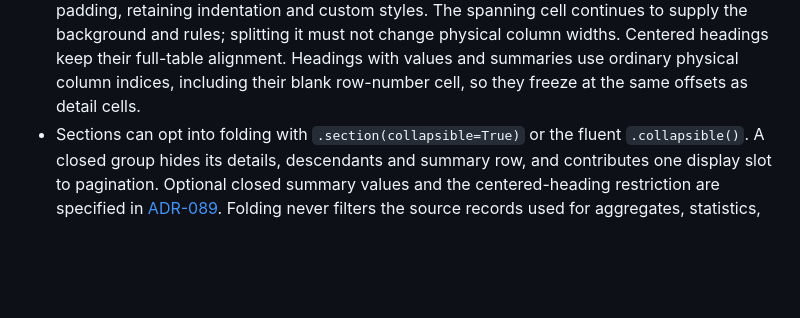
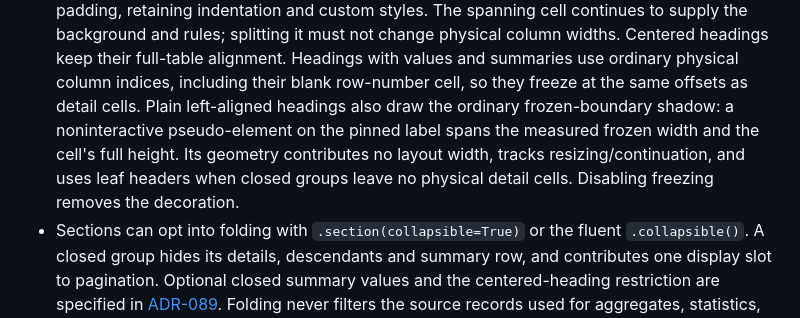
Before and after one commit to edouardp/evidential, a Markdown page: docs/adr/064-display-only-row-layout.md, the part around the change. GitHub-like rendering; blank space fills up the shorter version.

Commit message:
Show frozen-column boundary shadows on spanning group headings

```diff
--- a/docs/adr/064-display-only-row-layout.md
+++ b/docs/adr/064-display-only-row-layout.md
@@ -100,6 +100,11 @@ EvidentialTable(
   their full-table alignment. Headings with values and summaries use ordinary
   physical column indices, including their blank row-number cell, so they
   freeze at the same offsets as detail cells.
+  Plain left-aligned headings also draw the ordinary frozen-boundary shadow:
+  a noninteractive pseudo-element on the pinned label spans the measured
+  frozen width and the cell's full height. Its geometry contributes no layout
+  width, tracks resizing/continuation, and uses leaf headers when closed groups
+  leave no physical detail cells. Disabling freezing removes the decoration.
 - Sections can opt into folding with `.section(collapsible=True)` or the
   fluent `.collapsible()`. A closed group hides its details, descendants and
   summary row, and contributes one display slot to pagination. Optional closed
```
Also changed, not shown: CHANGELOG.md (+2 -0 lines), docs/img/graphics/sparklines.png, 7 other files.
